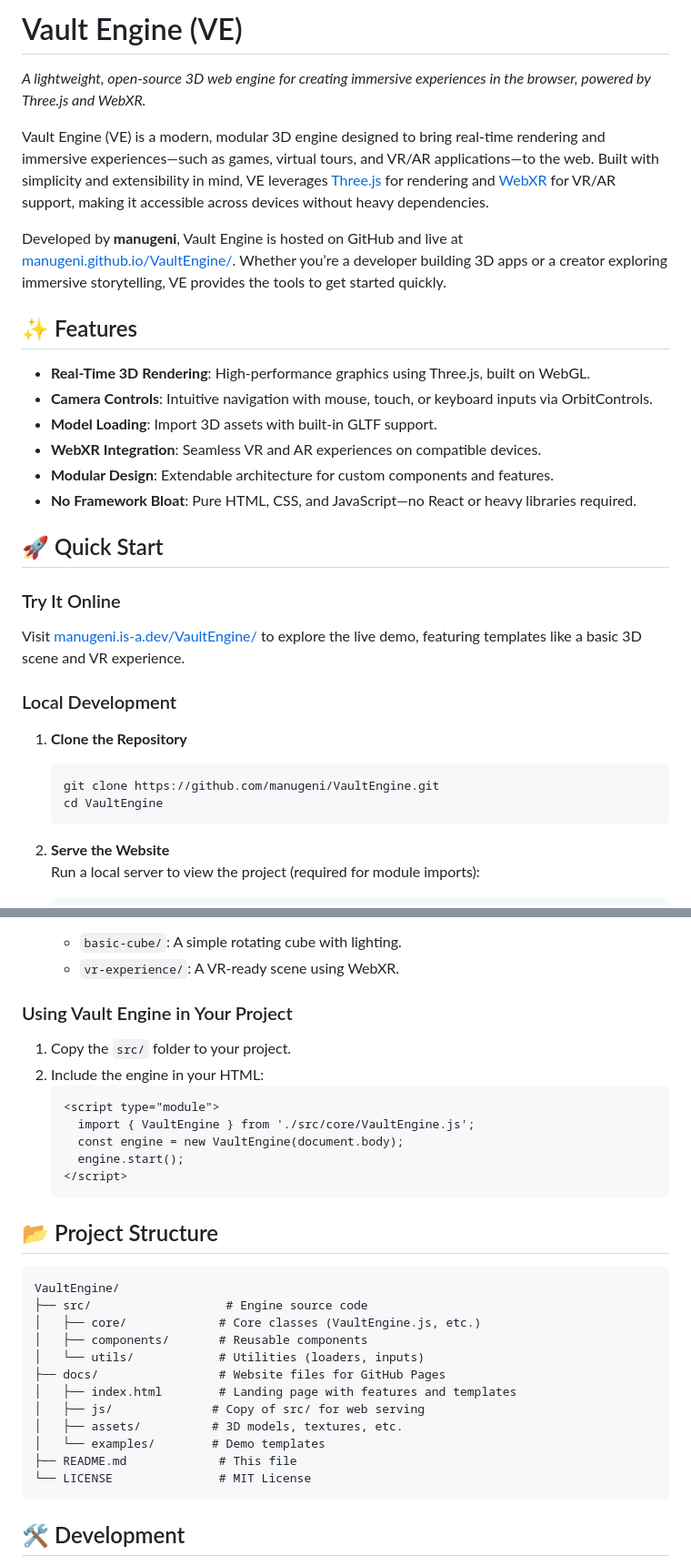
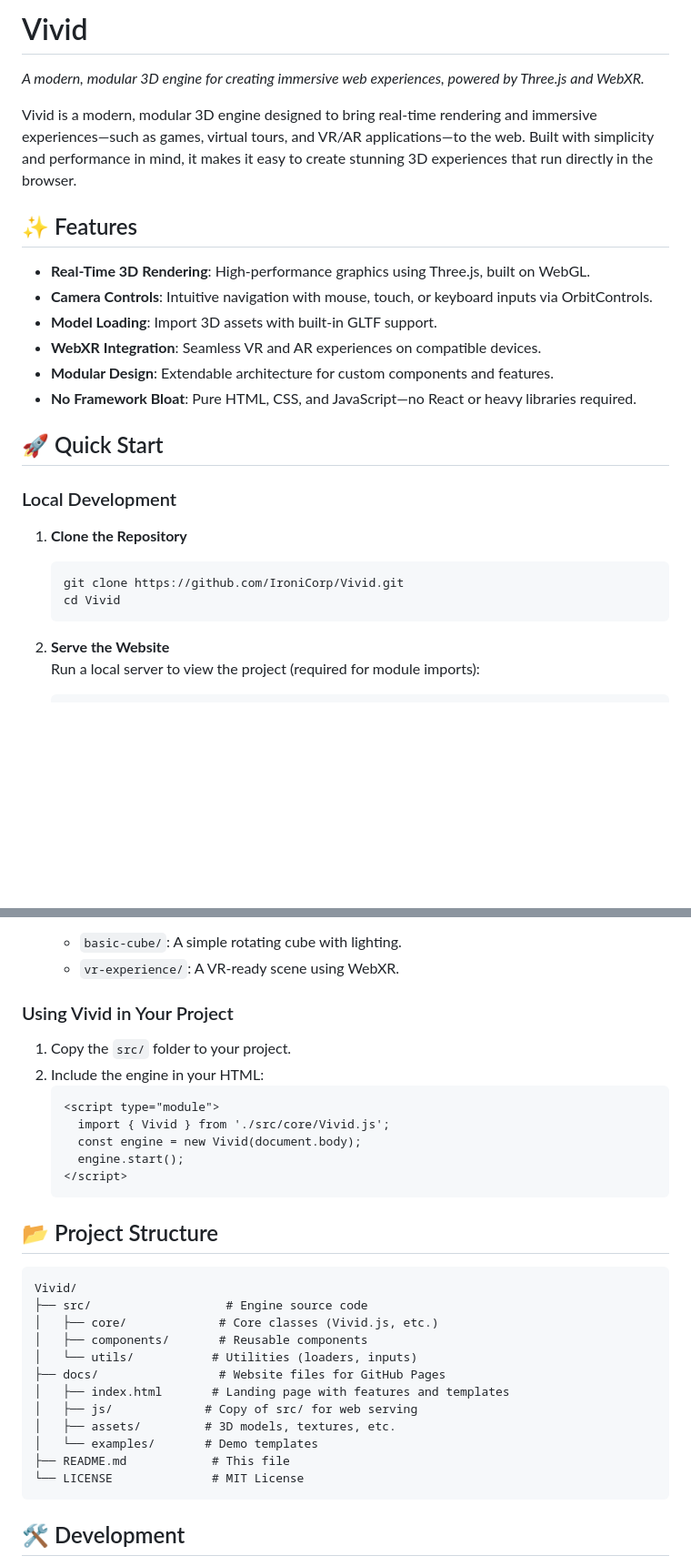
Before and after one commit to IroniCorp/Vivid, a Markdown page: README.md, 2 parts joined by grey strips. Shown at 91% size. Drawn GitHub-style; blank space fills up the shorter version.

````diff
--- a/README.md
+++ b/README.md
@@ -1,9 +1,8 @@
-# Vault Engine (VE)
- *A lightweight, open-source 3D web engine for creating immersive experiences in the browser, powered by Three.js and WebXR.*
+# Vivid
 
-Vault Engine (VE) is a modern, modular 3D engine designed to bring real-time rendering and immersive experiences—such as games, virtual tours, and VR/AR applications—to the web. Built with simplicity and extensibility in mind, VE leverages [Three.js](https://threejs.org/) for rendering and [WebXR](https://immersiveweb.dev/) for VR/AR support, making it accessible across devices without heavy dependencies.
+*A modern, modular 3D engine for creating immersive web experiences, powered by Three.js and WebXR.*
 
-Developed by **manugeni**, Vault Engine is hosted on GitHub and live at [manugeni.github.io/VaultEngine/](https://manugeni.github.io/VaultEngine/). Whether you’re a developer building 3D apps or a creator exploring immersive storytelling, VE provides the tools to get started quickly.
+Vivid is a modern, modular 3D engine designed to bring real-time rendering and immersive experiences—such as games, virtual tours, and VR/AR applications—to the web. Built with simplicity and performance in mind, it makes it easy to create stunning 3D experiences that run directly in the browser.
 
 ## ✨ Features
 
@@ -16,14 +15,11 @@ Developed by **manugeni**, Vault Engine is hosted on GitHub and live at [manugen
 
 ## 🚀 Quick Start
 
-### Try It Online
-Visit [manugeni.is-a.dev/VaultEngine/](https://manugeni.is-a.dev/VaultEngine/) to explore the live demo, featuring templates like a basic 3D scene and VR experience.
-
 ### Local Development
 1. **Clone the Repository**
    ```bash
-   git clone https://github.com/manugeni/VaultEngine.git
-   cd VaultEngine
+   git clone https://github.com/IroniCorp/Vivid.git
+   cd Vivid
    ```
 
 2. **Serve the Website**
@@ -38,13 +34,13 @@ Visit [manugeni.is-a.dev/VaultEngine/](https://manugeni.is-a.dev/VaultEngine/) t
    - `basic-cube/`: A simple rotating cube with lighting.
    - `vr-experience/`: A VR-ready scene using WebXR.
 
-### Using Vault Engine in Your Project
+### Using Vivid in Your Project
 1. Copy the `src/` folder to your project.
 2. Include the engine in your HTML:
    ```html
    <script type="module">
-     import { VaultEngine } from './src/core/VaultEngine.js';
-     const engine = new VaultEngine(document.body);
+     import { Vivid } from './src/core/Vivid.js';
+     const engine = new Vivid(document.body);
      engine.start();
    </script>
    ```
@@ -52,18 +48,18 @@ Visit [manugeni.is-a.dev/VaultEngine/](https://manugeni.is-a.dev/VaultEngine/) t
 ## 📂 Project Structure
 
 ```
-VaultEngine/
+Vivid/
 ├── src/                   # Engine source code
-│   ├── core/             # Core classes (VaultEngine.js, etc.)
+│   ├── core/             # Core classes (Vivid.js, etc.)
 │   ├── components/       # Reusable components
-│   └── utils/            # Utilities (loaders, inputs)
+│   └── utils/           # Utilities (loaders, inputs)
 ├── docs/                 # Website files for GitHub Pages
-│   ├── index.html        # Landing page with features and templates
-│   ├── js/              # Copy of src/ for web serving
-│   ├── assets/          # 3D models, textures, etc.
-│   └── examples/        # Demo templates
-├── README.md             # This file
-└── LICENSE               # MIT License
+│   ├── index.html       # Landing page with features and templates
+│   ├── js/             # Copy of src/ for web serving
+│   ├── assets/         # 3D models, textures, etc.
+│   └── examples/       # Demo templates
+├── README.md            # This file
+└── LICENSE              # MIT License
 ```
 
 ## 🛠️ Development
````
Also changed, not shown: other parts of README.md (+3 -4 lines).
